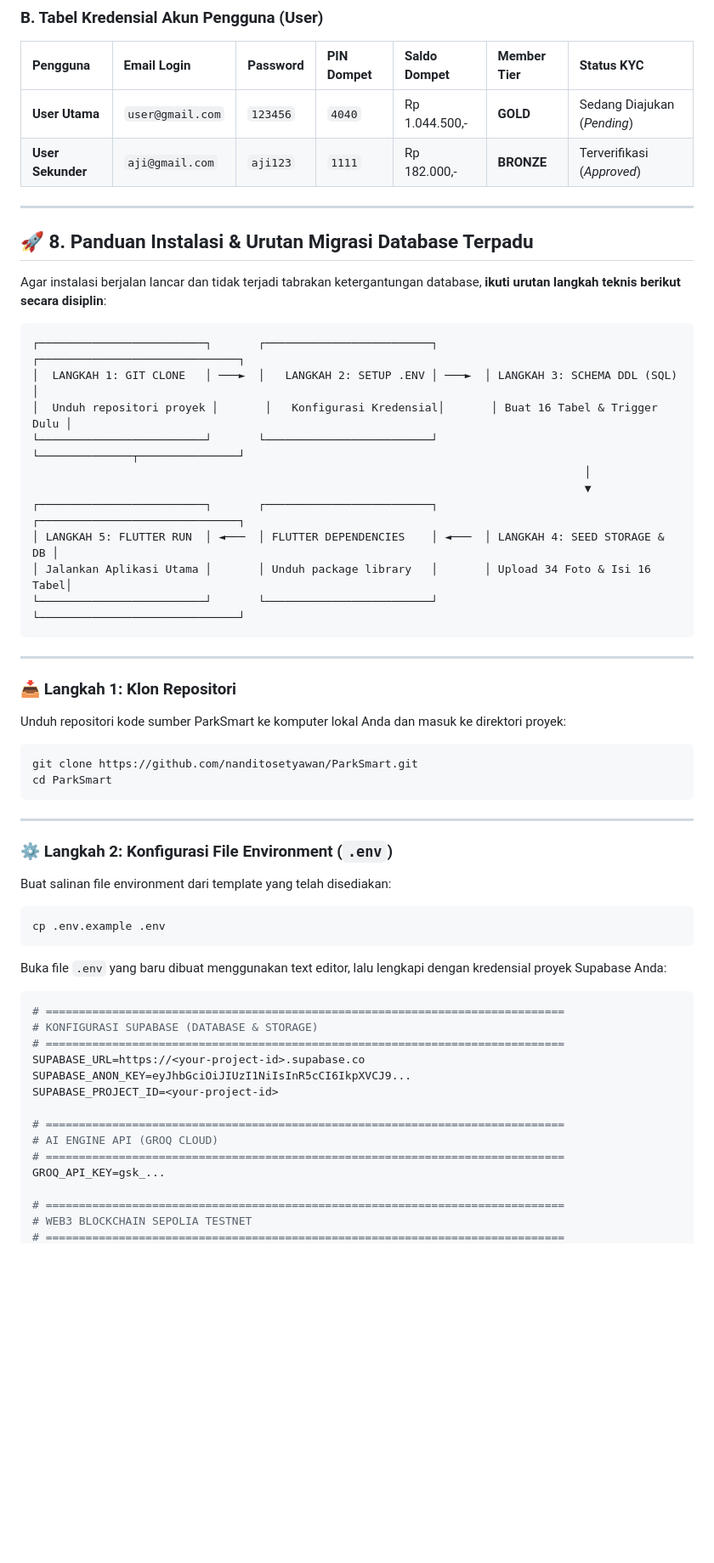
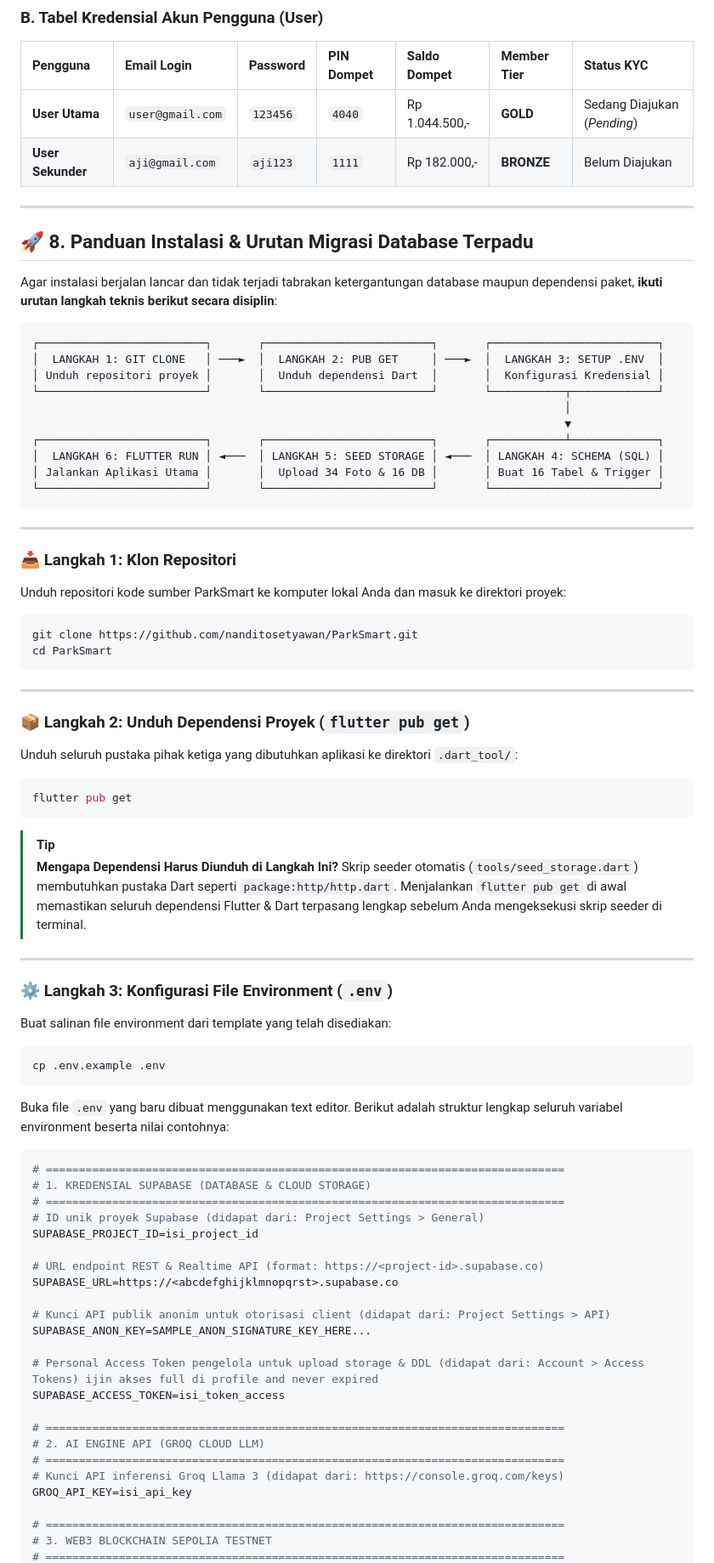
Before and after one commit to nanditosetyawan/ParkSmart, a Markdown page: README.md, the part around one of its changes. Shown at 85% size. Rendered like a GitHub page; blank space fills up the shorter version.

````diff
--- a/README.md
+++ b/README.md
@@ -174,25 +179,25 @@ Gunakan akun resmi berikut untuk menguji seluruh hak akses sistem:
 | Pengguna | Email Login | Password | PIN Dompet | Saldo Dompet | Member Tier | Status KYC |
 | :--- | :--- | :--- | :--- | :--- | :--- | :--- |
 | **User Utama** | `user@gmail.com` | `123456` | `4040` | Rp 1.044.500,- | **GOLD** | Sedang Diajukan (*Pending*) |
-| **User Sekunder** | `aji@gmail.com` | `aji123` | `1111` | Rp 182.000,- | **BRONZE** | Terverifikasi (*Approved*) |
+| **User Sekunder** | `aji@gmail.com` | `aji123` | `1111` | Rp 182.000,- | **BRONZE** | Belum Diajukan |
 
 ---
 
 ## 🚀 8. Panduan Instalasi & Urutan Migrasi Database Terpadu
 
-Agar instalasi berjalan lancar dan tidak terjadi tabrakan ketergantungan database, **ikuti urutan langkah teknis berikut secara disiplin**:
+Agar instalasi berjalan lancar dan tidak terjadi tabrakan ketergantungan database maupun dependensi paket, **ikuti urutan langkah teknis berikut secara disiplin**:
 
 ```
-┌─────────────────────────┐       ┌─────────────────────────┐       ┌──────────────────────────────┐
-│  LANGKAH 1: GIT CLONE   │ ───►  │   LANGKAH 2: SETUP .ENV │ ───►  │ LANGKAH 3: SCHEMA DDL (SQL)  │
-│  Unduh repositori proyek │       │   Konfigurasi Kredensial│       │ Buat 16 Tabel & Trigger Dulu │
-└─────────────────────────┘       └─────────────────────────┘       └──────────────┬───────────────┘
-                                                                                   │
-                                                                                   ▼
-┌─────────────────────────┐       ┌─────────────────────────┐       ┌──────────────────────────────┐
-│ LANGKAH 5: FLUTTER RUN  │ ◄───  │ FLUTTER DEPENDENCIES    │ ◄───  │ LANGKAH 4: SEED STORAGE & DB │
-│ Jalankan Aplikasi Utama │       │ Unduh package library   │       │ Upload 34 Foto & Isi 16 Tabel│
-└─────────────────────────┘       └─────────────────────────┘       └──────────────────────────────┘
+┌─────────────────────────┐       ┌─────────────────────────┐       ┌─────────────────────────┐
+│  LANGKAH 1: GIT CLONE   │ ───►  │  LANGKAH 2: PUB GET     │ ───►  │  LANGKAH 3: SETUP .ENV  │
+│ Unduh repositori proyek │       │  Unduh dependensi Dart  │       │  Konfigurasi Kredensial │
+└─────────────────────────┘       └─────────────────────────┘       └───────────┬─────────────┘
+                                                                                │
+                                                                                ▼
+┌─────────────────────────┐       ┌─────────────────────────┐       ┌───────────┴─────────────┐
+│  LANGKAH 6: FLUTTER RUN │ ◄───  │ LANGKAH 5: SEED STORAGE │ ◄───  │ LANGKAH 4: SCHEMA (SQL) │
+│ Jalankan Aplikasi Utama │       │  Upload 34 Foto & 16 DB │       │ Buat 16 Tabel & Trigger │
+└─────────────────────────┘       └─────────────────────────┘       └─────────────────────────┘
 ```
 
 ---
@@ -208,7 +213,21 @@ cd ParkSmart
 
 ---
 
-### ⚙️ Langkah 2: Konfigurasi File Environment (`.env`)
+### 📦 Langkah 2: Unduh Dependensi Proyek (`flutter pub get`)
+
+Unduh seluruh pustaka pihak ketiga yang dibutuhkan aplikasi ke direktori `.dart_tool/`:
+
+```bash
+flutter pub get
+```
+
+> [!TIP]
+> **Mengapa Dependensi Harus Diunduh di Langkah Ini?**
+> Skrip seeder otomatis (`tools/seed_storage.dart`) membutuhkan pustaka Dart seperti `package:http/http.dart`. Menjalankan `flutter pub get` di awal memastikan seluruh dependensi Flutter & Dart terpasang lengkap sebelum Anda mengeksekusi skrip seeder di terminal.
+
+---
+
+### ⚙️ Langkah 3: Konfigurasi File Environment (`.env`)
 
 Buat salinan file environment dari template yang telah disediakan:
 
@@ -216,21 +235,30 @@ Buat salinan file environment dari template yang telah disediakan:
 cp .env.example .env
 ```
 
-Buka file `.env` yang baru dibuat menggunakan text editor, lalu lengkapi dengan kredensial proyek Supabase Anda:
+Buka file `.env` yang baru dibuat menggunakan text editor. Berikut adalah struktur lengkap seluruh variabel environment beserta nilai contohnya:
 
 ```env
 # ==============================================================================
-# KONFIGURASI SUPABASE (DATABASE & STORAGE)
+# 1. KREDENSIAL SUPABASE (DATABASE & CLOUD STORAGE)
 # ==============================================================================
-SUPABASE_URL=https://<your-project-id>.supabase.co
-SUPABASE_ANON_KEY=eyJhbGciOiJIUzI1NiIsInR5cCI6IkpXVCJ9...
-SUPABASE_PROJECT_ID=<your-project-id>
+# ID unik proyek Supabase (didapat dari: Project Settings > General)
+SUPABASE_PROJECT_ID=isi_project_id
+
+# URL endpoint REST & Realtime API (format: https://<project-id>.supabase.co)
+SUPABASE_URL=https://<abcdefghijklmnopqrst>.supabase.co
+
+# Kunci API publik anonim untuk otorisasi client (didapat dari: Project Settings > API)
+SUPABASE_ANON_KEY=SAMPLE_ANON_SIGNATURE_KEY_HERE...
+
+# Personal Access Token pengelola untuk upload storage & DDL (didapat dari: Account > Access Tokens) ijin akses full di profile and never expired
+SUPABASE_ACCESS_TOKEN=isi_token_access
 
 # ==============================================================================
-# AI ENGINE API (GROQ CLOUD)
+# 2. AI ENGINE API (GROQ CLOUD LLM)
 # ==============================================================================
-GROQ_API_KEY=gsk_...
+# Kunci API inferensi Groq Llama 3 (didapat dari: https://console.groq.com/keys)
+GROQ_API_KEY=isi_api_key
 
 # ==============================================================================
-# WEB3 BLOCKCHAIN SEPOLIA TESTNET
+# 3. WEB3 BLOCKCHAIN SEPOLIA TESTNET
 # ==============================================================================
````
Also changed, not shown: other parts of README.md (+60 -35 lines), PRD.md (+41 -39 lines).
